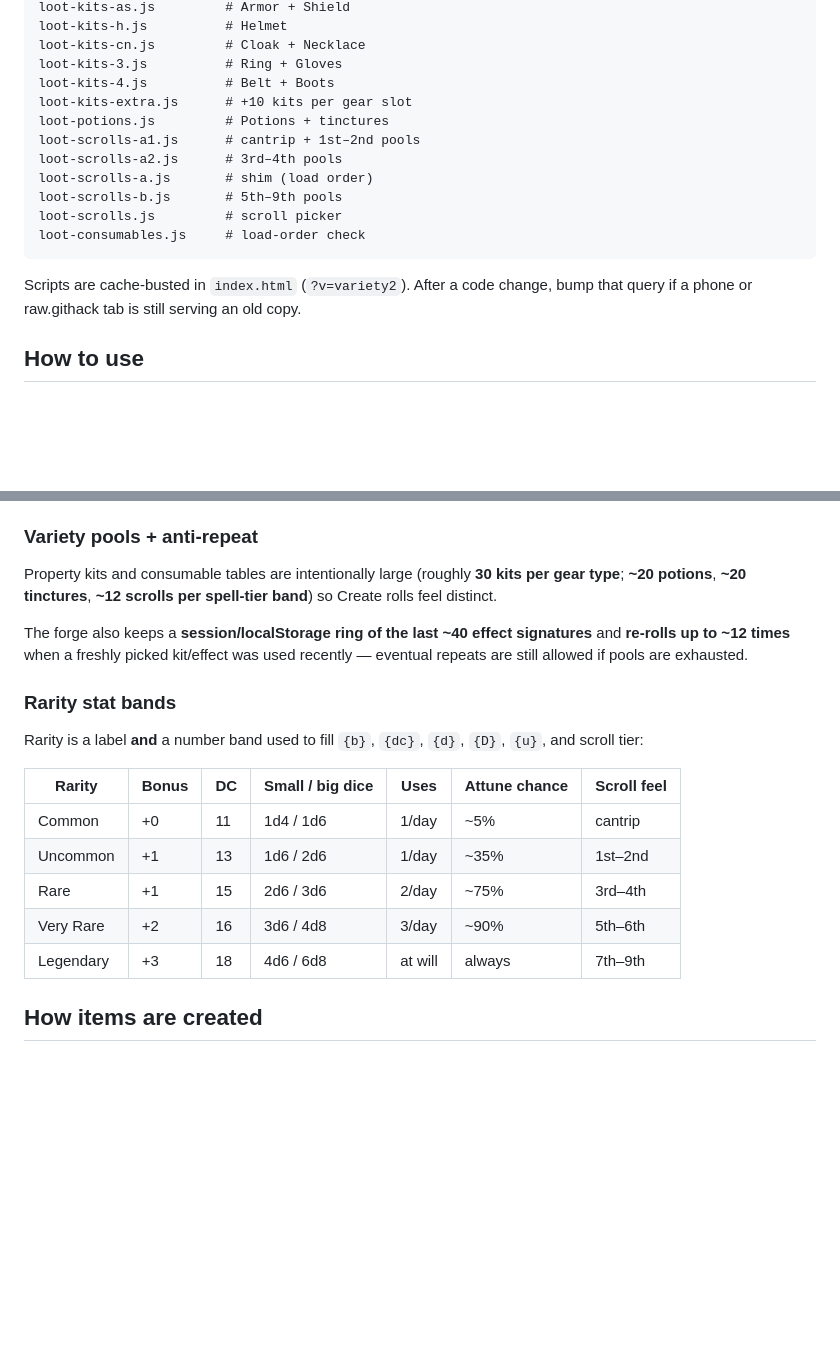
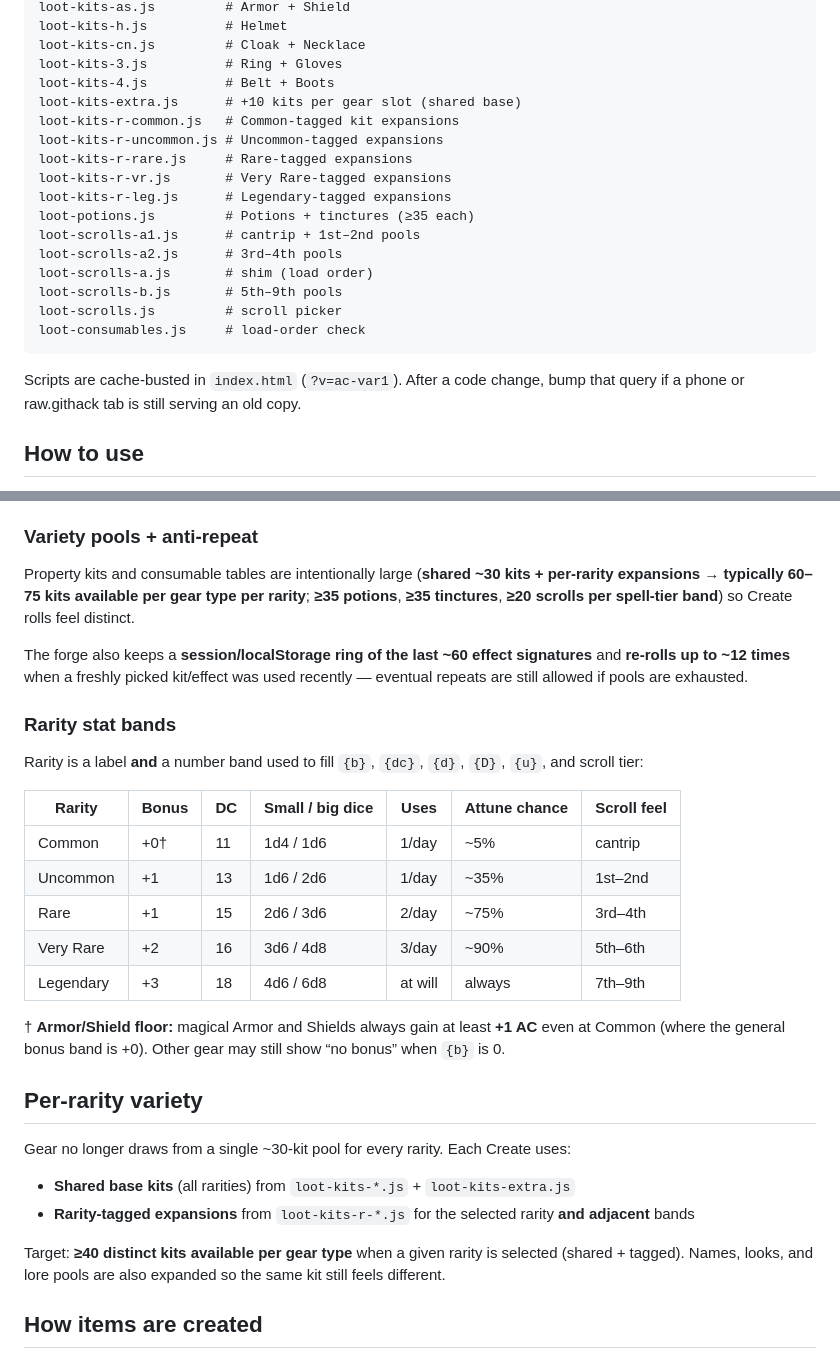
Before and after one commit to Climer00/table-loot-forge, a Markdown page: README.md, 2 parts joined by grey strips. GitHub-like rendering; blank space fills up the shorter version.

Commit message:
docs: Armor/Shield +1 AC floor; per-rarity pools; cache ac-var1

````diff
--- a/README.md
+++ b/README.md
@@ -26,8 +26,13 @@ loot-kits-h.js          # Helmet
 loot-kits-cn.js         # Cloak + Necklace
 loot-kits-3.js          # Ring + Gloves
 loot-kits-4.js          # Belt + Boots
-loot-kits-extra.js      # +10 kits per gear slot
-loot-potions.js         # Potions + tinctures
+loot-kits-extra.js      # +10 kits per gear slot (shared base)
+loot-kits-r-common.js   # Common-tagged kit expansions
+loot-kits-r-uncommon.js # Uncommon-tagged expansions
+loot-kits-r-rare.js     # Rare-tagged expansions
+loot-kits-r-vr.js       # Very Rare-tagged expansions
+loot-kits-r-leg.js      # Legendary-tagged expansions
+loot-potions.js         # Potions + tinctures (≥35 each)
 loot-scrolls-a1.js      # cantrip + 1st–2nd pools
 loot-scrolls-a2.js      # 3rd–4th pools
 loot-scrolls-a.js       # shim (load order)
@@ -36,7 +41,7 @@ loot-scrolls.js         # scroll picker
 loot-consumables.js     # load-order check
 ```
 
-Scripts are cache-busted in `index.html` (`?v=variety2`). After a code change, bump that query if a phone or raw.githack tab is still serving an old copy.
+Scripts are cache-busted in `index.html` (`?v=ac-var1`). After a code change, bump that query if a phone or raw.githack tab is still serving an old copy.
 
 ## How to use
 
@@ -95,9 +100,9 @@ Cards follow a compact DMG/D&D Beyond–style stack:
 
 ### Variety pools + anti-repeat
 
-Property kits and consumable tables are intentionally large (roughly **30 kits per gear type**; **~20 potions**, **~20 tinctures**, **~12 scrolls per spell-tier band**) so Create rolls feel distinct.
+Property kits and consumable tables are intentionally large (**shared ~30 kits + per-rarity expansions → typically 60–75 kits available per gear type per rarity**; **≥35 potions**, **≥35 tinctures**, **≥20 scrolls per spell-tier band**) so Create rolls feel distinct.
 
-The forge also keeps a **session/localStorage ring of the last ~40 effect signatures** and **re-rolls up to ~12 times** when a freshly picked kit/effect was used recently — eventual repeats are still allowed if pools are exhausted.
+The forge also keeps a **session/localStorage ring of the last ~60 effect signatures** and **re-rolls up to ~12 times** when a freshly picked kit/effect was used recently — eventual repeats are still allowed if pools are exhausted.
 
 ### Rarity stat bands
 
@@ -105,11 +110,22 @@ Rarity is a label **and** a number band used to fill `{b}`, `{dc}`, `{d}`, `{D}`
 
 | Rarity | Bonus | DC | Small / big dice | Uses | Attune chance | Scroll feel |
 | --- | --- | --- | --- | --- | --- | --- |
-| Common | +0 | 11 | 1d4 / 1d6 | 1/day | ~5% | cantrip |
+| Common | +0† | 11 | 1d4 / 1d6 | 1/day | ~5% | cantrip |
 | Uncommon | +1 | 13 | 1d6 / 2d6 | 1/day | ~35% | 1st–2nd |
 | Rare | +1 | 15 | 2d6 / 3d6 | 2/day | ~75% | 3rd–4th |
 | Very Rare | +2 | 16 | 3d6 / 4d8 | 3/day | ~90% | 5th–6th |
 | Legendary | +3 | 18 | 4d6 / 6d8 | at will | always | 7th–9th |
+
+† **Armor/Shield floor:** magical Armor and Shields always gain at least **+1 AC** even at Common (where the general bonus band is +0). Other gear may still show “no bonus” when `{b}` is 0.
+
+## Per-rarity variety
+
+Gear no longer draws from a single ~30-kit pool for every rarity. Each Create uses:
+
+- **Shared base kits** (all rarities) from `loot-kits-*.js` + `loot-kits-extra.js`
+- **Rarity-tagged expansions** from `loot-kits-r-*.js` for the selected rarity **and adjacent** bands
+
+Target: **≥40 distinct kits available per gear type** when a given rarity is selected (shared + tagged). Names, looks, and lore pools are also expanded so the same kit still feels different.
 
 ## How items are created
 
````
